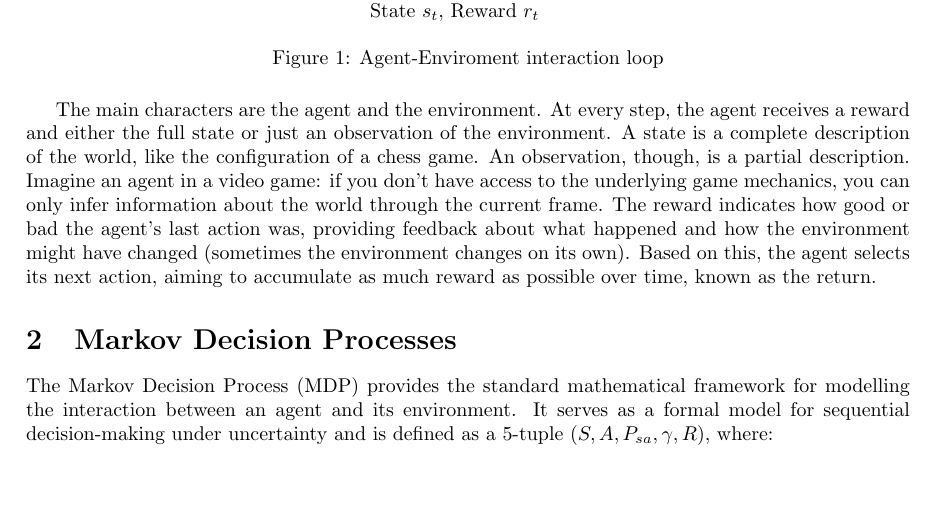
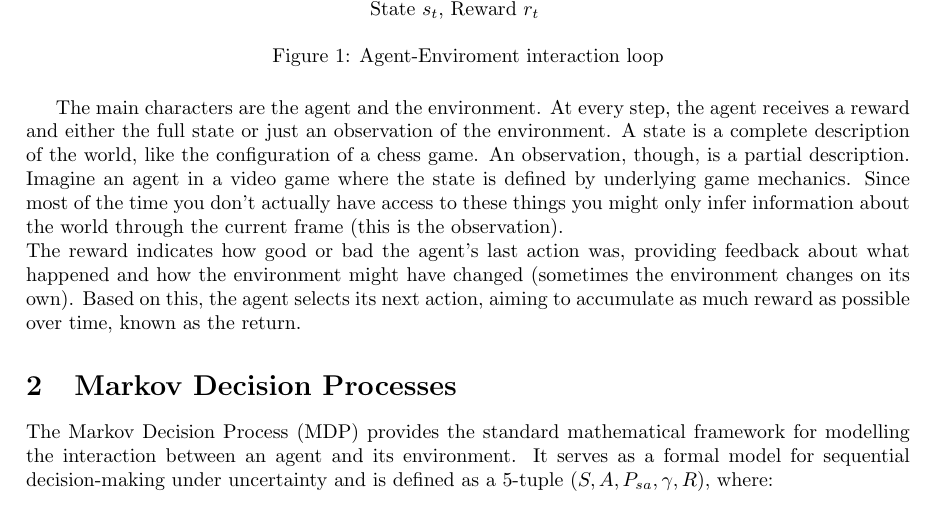
Before and after one commit to SgSiegens/RL-Lecture-Notes, a LaTeX document (Reinforcement Learning/main.tex, which reads Reinforcement Learning/0_Introduction.tex): part of page 6 of 94, cut so that both start at the same text, the shorter picture padded with empty space. Compiled offline with pdfLaTeX.

Commit message:
edited the "What is Reinforcement Learning" section

```diff
--- a/Reinforcement Learning/0_Introduction.tex
+++ b/Reinforcement Learning/0_Introduction.tex
@@ -19,8 +19,9 @@ likely to repeat or refrain from that behaviour in the future.
 The main characters are the agent and the environment. At every step, the agent receives a reward and either the
 full state or just an observation of the environment. A state is a complete description of the world, like the
 configuration of a chess game. An observation, though, is a partial description. Imagine an agent in a video
-game: if you don’t have access to the underlying game mechanics, you can only infer information about the world
-through the current frame. The reward indicates how good or bad the agent’s last action was, providing feedback
+game where the state is defined by underlying game mechanics. Since most of the time you don't actually have access to
+these things you might only infer information about the world through the current frame (this is the observation).\newline
+The reward indicates how good or bad the agent’s last action was, providing feedback
 about what happened and how the environment might have changed (sometimes the environment changes on its own).
 Based on this, the agent selects its next action, aiming to accumulate as much reward as possible over time,
 known as the return.
```
Also changed, not shown: 1 other file.
